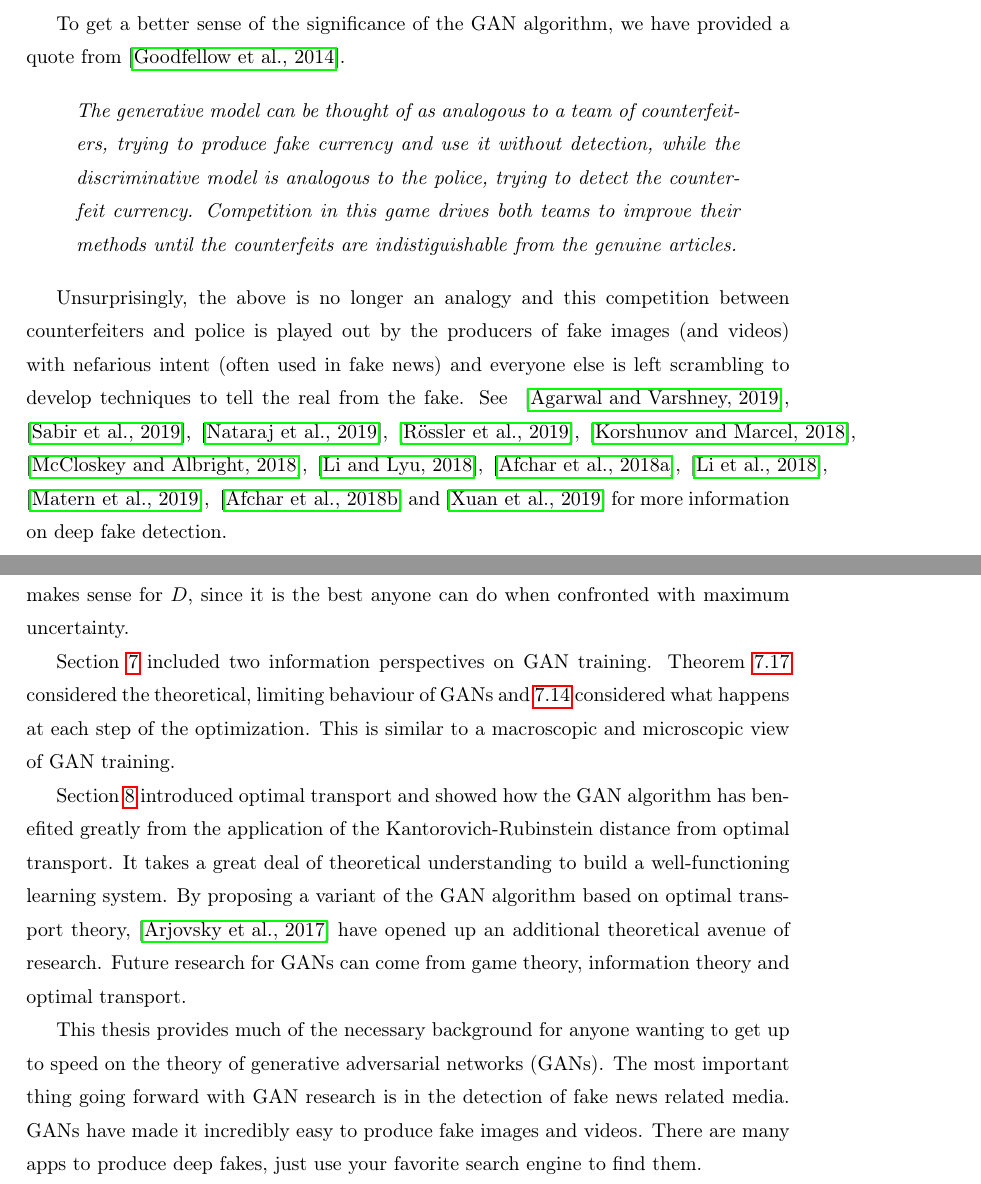
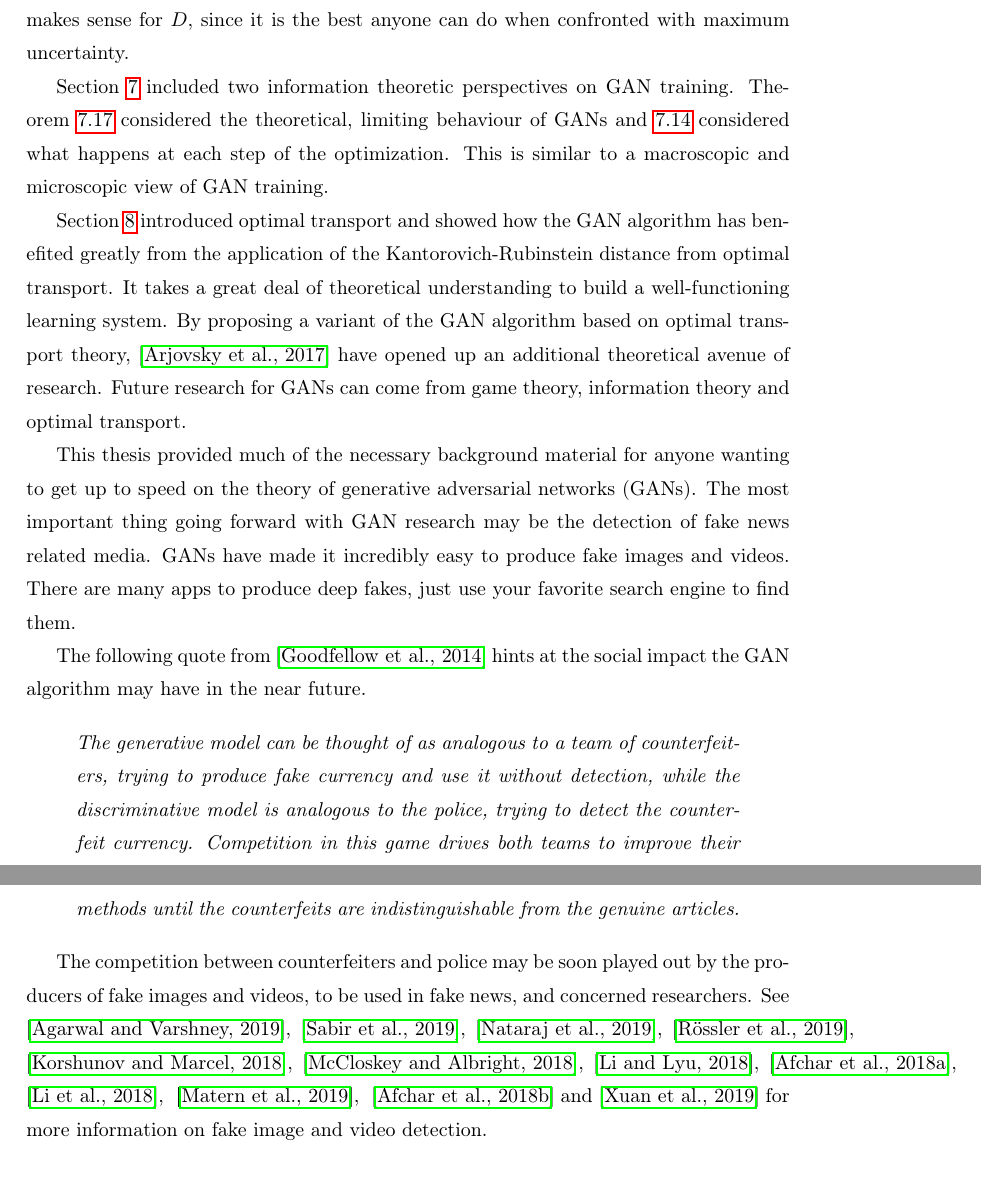
Before and after one commit to bryanpaget/GAN, a LaTeX thesis (thesis.tex, which reads sections/conclusion.tex, sections/introduction.tex, settings.tex): two parts of pages 11 and 50 of 56 before the commit and two parts of pages 49 and 50 of 56 after it, joined at a grey line, cut at the place of the change. Compiled offline with pdfLaTeX.

Commit message:
Finished Edits.

```diff
--- a/sections/conclusion.tex
+++ b/sections/conclusion.tex
@@ -8,11 +8,11 @@ function, since $G$'s actions would no longer affect the actions of $D$. This
 strategy makes sense for $D$, since it is the best anyone can do when confronted
 with maximum uncertainty.
 
-Section~\ref{sec:information-theory} included two information perspectives on
-GAN training. Theorem~\ref{thm:limiting} considered the theoretical, limiting
-behaviour of GANs and~\ref{thm:info-objective} considered what happens at each
-step of the optimization. This is similar to a macroscopic and microscopic view
-of GAN training.
+Section~\ref{sec:information-theory} included two information theoretic
+perspectives on GAN training. Theorem~\ref{thm:limiting} considered the
+theoretical, limiting behaviour of GANs and~\ref{thm:info-objective} considered
+what happens at each step of the optimization. This is similar to a macroscopic
+and microscopic view of GAN training.
 
 Section~\ref{sec:optimal-transport} introduced optimal transport and showed how
 the GAN algorithm has benefited greatly from the application of the
@@ -23,12 +23,30 @@ theory,~\cite{ref:arjovsky-2017} have opened up an additional theoretical avenue
 of research. Future research for GANs can come from game theory, information
 theory and optimal transport.
 
-This thesis provides much of the necessary background for anyone wanting to get
-up to speed on the theory of generative adversarial networks (GANs). The most
-important thing going forward with GAN research is in the detection of fake news
-related media. GANs have made it incredibly easy to produce fake images and
-videos. There are many apps to produce deep fakes, just use your favorite search
-engine to find them.
+This thesis provided much of the necessary background material for anyone
+wanting to get up to speed on the theory of generative adversarial networks
+(GANs). The most important thing going forward with GAN research may be the
+detection of fake news related media. GANs have made it incredibly easy to
+produce fake images and videos. There are many apps to produce deep fakes, just
+use your favorite search engine to find them.
+
+The following quote from \cite{ref:goodfellow-original} hints at the social
+impact the GAN algorithm may have in the near future.
+
+\begin{quote}
+  \itshape The generative model can be thought of as analogous to a team of
+  counterfeiters, trying to produce fake currency and use it without detection,
+  while the discriminative model is analogous to the police, trying to detect
+  the counterfeit currency. Competition in this game drives both teams to
+  improve their methods until the counterfeits are indistinguishable from the
+  genuine articles.
+\end{quote}
+
+The competition between counterfeiters and police may be soon played out by the
+producers of fake images and videos, to be used in fake news, and concerned
+researchers. See \forloop{x}{1}{ \value{x}<11 }{ \cite{ref:df\arabic{x}}, }
+\cite{ref:df11} and \cite{ref:df12} for more information on fake image and video
+detection.
 
 %%% Local Variables:
 %%% mode: latex
--- a/sections/introduction.tex
+++ b/sections/introduction.tex
@@ -106,26 +106,6 @@ keeping in mind that the GAN algorithm also produces a discriminator, which is a
 classifier between two classes and has been used as a classifier
 in~\cite{ref:cortes-2017} to classify different plant diseases, which was
 inspired by~\cite{ref:odena-2016}.
-
-To get a better sense of the significance of the GAN algorithm, we have provided
-a quote from \cite{ref:goodfellow-original}.
-
-\begin{quote}
-  \itshape
-  The generative model can be thought of as analogous to a team of
-  counterfeiters, trying to produce fake currency and use it without detection,
-  while the discriminative model is analogous to the police, trying to detect
-  the counterfeit currency. Competition in this game drives both teams to
-  improve their methods until the counterfeits are indistiguishable from the
-  genuine articles.
-\end{quote}
-
-Unsurprisingly, the above is no longer an analogy and this competition between
-counterfeiters and police is played out by the producers of fake images (and
-videos) with nefarious intent (often used in fake news) and everyone else is
-left scrambling to develop techniques to tell the real from the fake. See
-\forloop{x}{1}{ \value{x}<11 }{ \cite{ref:df\arabic{x}}, } \cite{ref:df11} and
-\cite{ref:df12} for more information on deep fake detection.
 
 As stated above, the GAN algorithm comprises two artificial, feedforward neural
 networks, a class of function made by composing many primitive functions.
--- a/settings.tex
+++ b/settings.tex
@@ -181,12 +181,15 @@ corners, node distance=3cm]
   \mathcal{D}_{\text{\tiny#1}}
 }
 
+\newcommand \Divgen[2] {
+  \Div{} \kern- \nulldelimiterspace \left( #1 \kern 0.1em \middle| \middle| \kern 0.1em #2 \right)
+}
 \newcommand \KL[2] {
-  \Div{KL}\left( #1 \middle| \middle| #2 \right)
+  \Div{KL} \kern- \nulldelimiterspace \left( #1 \kern 0.1em \middle| \middle| \kern 0.1em #2 \right)
 }
 
 \newcommand \JSD[2] {
-  \Div{JS}\left(#1\middle|\middle|#2\right)
+  \Div{JS} \kern- \nulldelimiterspace \left(#1 \kern 0.1em \middle|\middle| \kern 0.1em #2\right)
 }
 
 \newcommand \Dstar[1] {
```
Also changed, not shown: sections/information-theory.tex (+8 -9 lines).
